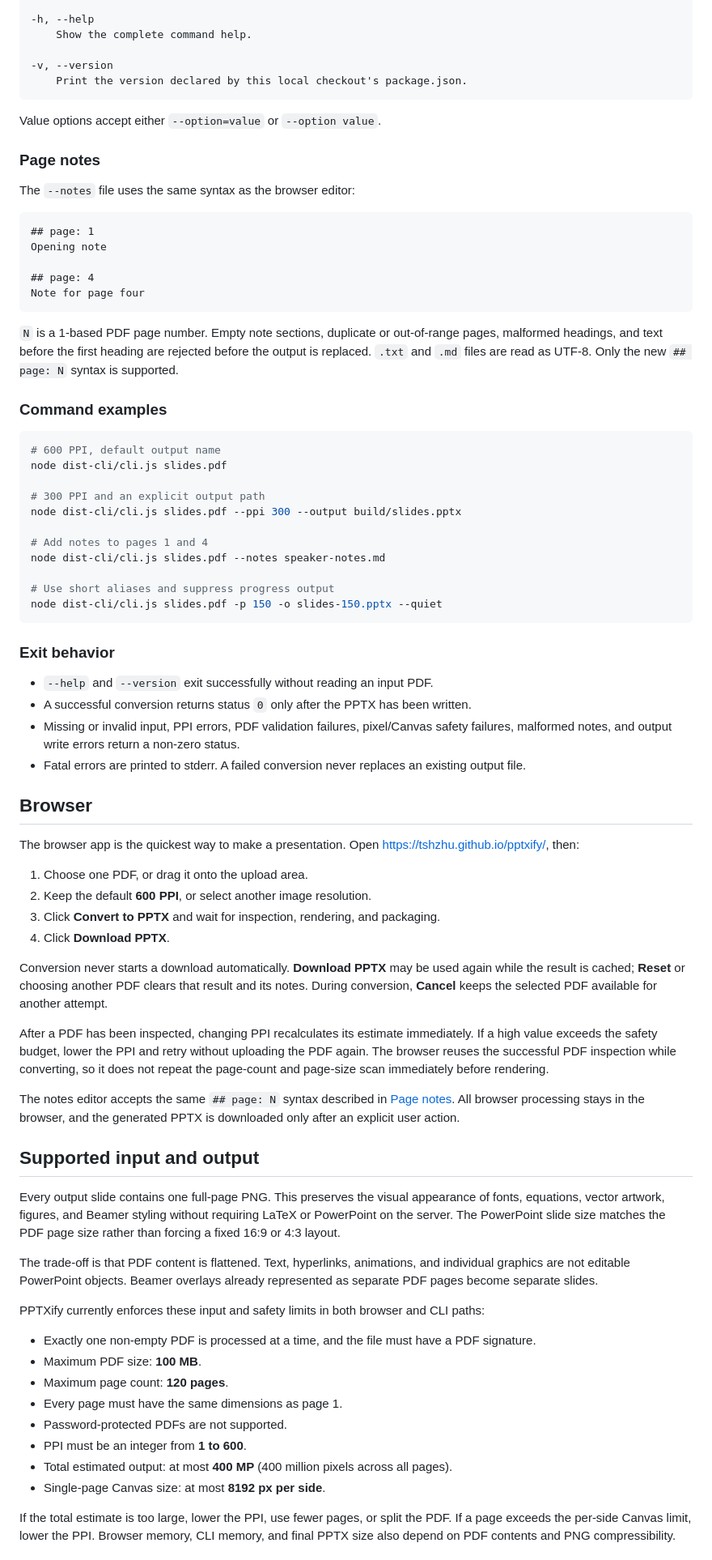
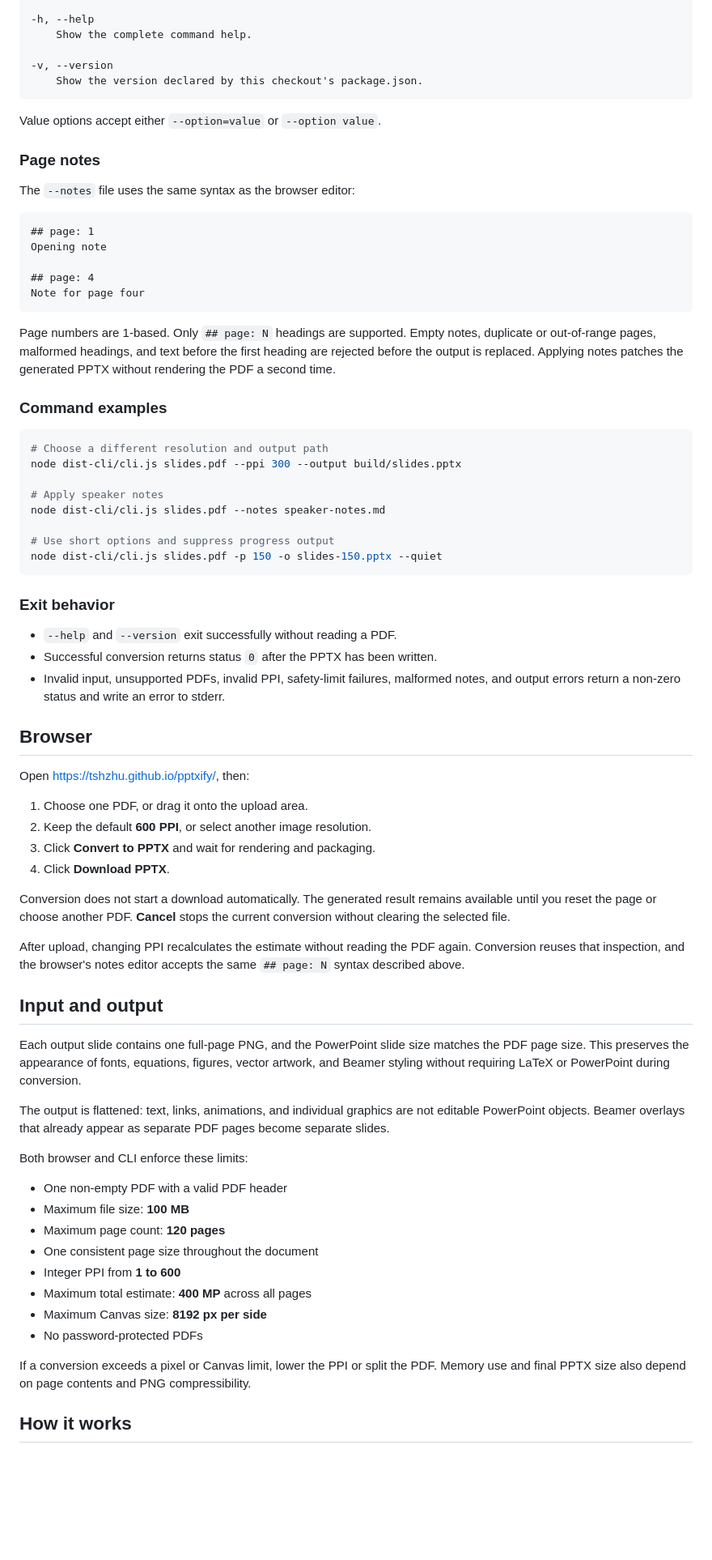
Before and after one commit to tshzhu/pptxify, a Markdown page: README.md, the part around one of its changes. Shown at 81% size. Rendered like a GitHub page; blank space fills up the shorter version.

Commit message:
docs: streamline README usage flow

````diff
--- a/README.md
+++ b/README.md
@@ -94,7 +66,7 @@ the completion line with the output path is printed to stdout.
     Show the complete command help.
 
 -v, --version
-    Print the version declared by this local checkout's package.json.
+    Show the version declared by this checkout's package.json.
 ```
 
 Value options accept either `--option=value` or `--option value`.
@@ -111,88 +83,72 @@ Opening note
 Note for page four
 ```
 
-`N` is a 1-based PDF page number. Empty note sections, duplicate or out-of-range
-pages, malformed headings, and text before the first heading are rejected before
-the output is replaced. `.txt` and `.md` files are read as UTF-8. Only the new
-`## page: N` syntax is supported.
+Page numbers are 1-based. Only `## page: N` headings are supported. Empty notes,
+duplicate or out-of-range pages, malformed headings, and text before the first
+heading are rejected before the output is replaced. Applying notes patches the
+generated PPTX without rendering the PDF a second time.
 
 ### Command examples
 
-```bash
-# 600 PPI, default output name
-node dist-cli/cli.js slides.pdf
-
-# 300 PPI and an explicit output path
+```sh
+# Choose a different resolution and output path
 node dist-cli/cli.js slides.pdf --ppi 300 --output build/slides.pptx
 
-# Add notes to pages 1 and 4
+# Apply speaker notes
 node dist-cli/cli.js slides.pdf --notes speaker-notes.md
 
-# Use short aliases and suppress progress output
+# Use short options and suppress progress output
 node dist-cli/cli.js slides.pdf -p 150 -o slides-150.pptx --quiet
 ```
 
 ### Exit behavior
 
-- `--help` and `--version` exit successfully without reading an input PDF.
-- A successful conversion returns status `0` only after the PPTX has been written.
-- Missing or invalid input, PPI errors, PDF validation failures, pixel/Canvas
-  safety failures, malformed notes, and output write errors return a non-zero
-  status.
-- Fatal errors are printed to stderr. A failed conversion never replaces an
-  existing output file.
+- `--help` and `--version` exit successfully without reading a PDF.
+- Successful conversion returns status `0` after the PPTX has been written.
+- Invalid input, unsupported PDFs, invalid PPI, safety-limit failures, malformed
+  notes, and output errors return a non-zero status and write an error to stderr.
 
 ## Browser
 
-The browser app is the quickest way to make a presentation. Open
-<https://tshzhu.github.io/pptxify/>, then:
+Open <https://tshzhu.github.io/pptxify/>, then:
 
 1. Choose one PDF, or drag it onto the upload area.
 2. Keep the default **600 PPI**, or select another image resolution.
-3. Click **Convert to PPTX** and wait for inspection, rendering, and packaging.
+3. Click **Convert to PPTX** and wait for rendering and packaging.
 4. Click **Download PPTX**.
 
-Conversion never starts a download automatically. **Download PPTX** may be used
-again while the result is cached; **Reset** or choosing another PDF clears that
-result and its notes. During conversion, **Cancel** keeps the selected PDF
-available for another attempt.
+Conversion does not start a download automatically. The generated result remains
+available until you reset the page or choose another PDF. **Cancel** stops the
+current conversion without clearing the selected file.
 
-After a PDF has been inspected, changing PPI recalculates its estimate immediately.
-If a high value exceeds the safety budget, lower the PPI and retry without
-uploading the PDF again. The browser reuses the successful PDF inspection while
-converting, so it does not repeat the page-count and page-size scan immediately
-before rendering.
+After upload, changing PPI recalculates the estimate without reading the PDF
+again. Conversion reuses that inspection, and the browser's notes editor accepts
+the same `## page: N` syntax described above.
 
-The notes editor accepts the same `## page: N` syntax described in [Page notes](#page-notes).
-All browser processing stays in the browser, and the generated PPTX is downloaded
-only after an explicit user action.
+## Input and output
 
-## Supported input and output
+Each output slide contains one full-page PNG, and the PowerPoint slide size
+matches the PDF page size. This preserves the appearance of fonts, equations,
+figures, vector artwork, and Beamer styling without requiring LaTeX or PowerPoint
+during conversion.
 
-Every output slide contains one full-page PNG. This preserves the visual
-appearance of fonts, equations, vector artwork, figures, and Beamer styling
-without requiring LaTeX or PowerPoint on the server. The PowerPoint slide size
-matches the PDF page size rather than forcing a fixed 16:9 or 4:3 layout.
+The output is flattened: text, links, animations, and individual graphics are not
+editable PowerPoint objects. Beamer overlays that already appear as separate PDF
+pages become separate slides.
 
-The trade-off is that PDF content is flattened. Text, hyperlinks, animations,
-and individual graphics are not editable PowerPoint objects. Beamer overlays
-already represented as separate PDF pages become separate slides.
+Both browser and CLI enforce these limits:
 
-PPTXify currently enforces these input and safety limits in both browser and CLI
-paths:
+- One non-empty PDF with a valid PDF header
+- Maximum file size: **100 MB**
+- Maximum page count: **120 pages**
+- One consistent page size throughout the document
+- Integer PPI from **1 to 600**
+- Maximum total estimate: **400 MP** across all pages
+- Maximum Canvas size: **8192 px per side**
+- No password-protected PDFs
 
-- Exactly one non-empty PDF is processed at a time, and the file must have a PDF
-  signature.
-- Maximum PDF size: **100 MB**.
-- Maximum page count: **120 pages**.
-- Every page must have the same dimensions as page 1.
-- Password-protected PDFs are not supported.
-- PPI must be an integer from **1 to 600**.
-- Total estimated output: at most **400 MP** (400 million pixels across all
-  pages).
-- Single-page Canvas size: at most **8192 px per side**.
+If a conversion exceeds a pixel or Canvas limit, lower the PPI or split the PDF.
+Memory use and final PPTX size also depend on page contents and PNG compressibility.
 
-If the total estimate is too large, lower the PPI, use fewer pages, or split the
-PDF. If a page exceeds the per-side Canvas limit, lower the PPI. Browser memory,
-CLI memory, and final PPTX size also depend on PDF contents and PNG compressibility.
+## How it works
 
````
Also changed, not shown: other parts of README.md (+48 -98 lines).
